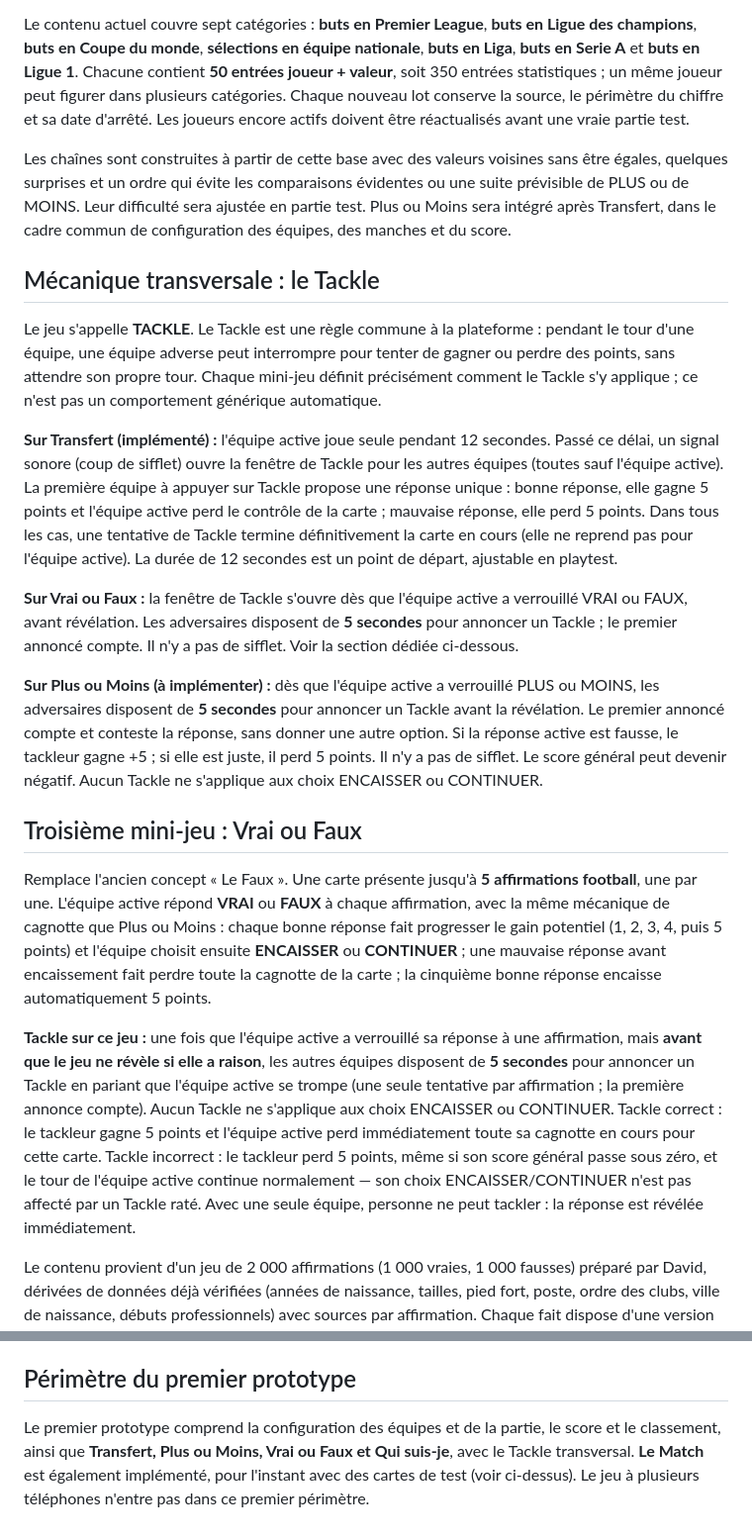
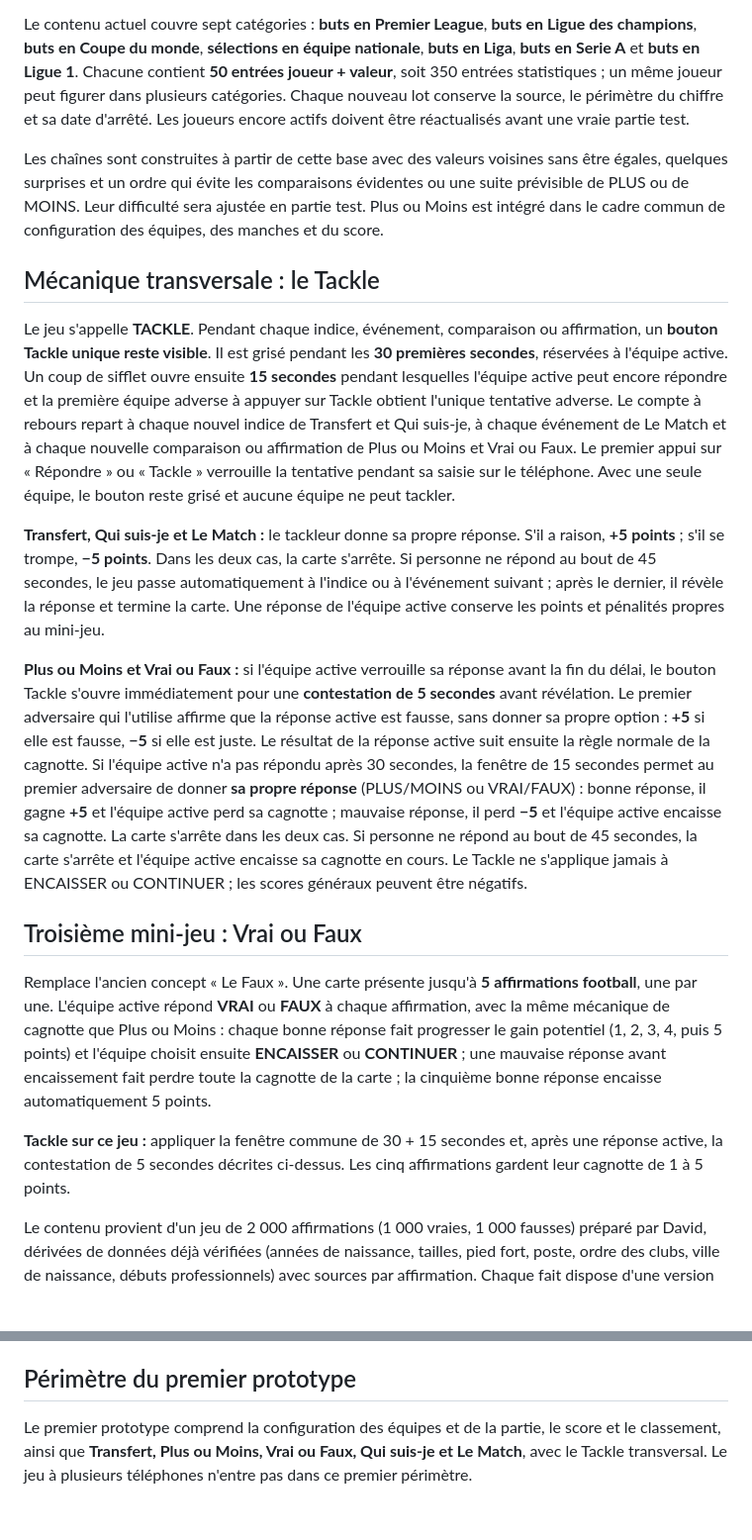
Before and after one commit to Dacloccortexa/game-project, a Markdown page: docs/GAME_DESIGN.md, 2 parts joined by grey strips. Shown at 99% size. Drawn GitHub-style; blank space fills up the shorter version.

Commit message:
Documenter le bouton Tackle commun et le rythme 30 + 15 secondes

```diff
--- a/docs/GAME_DESIGN.md
+++ b/docs/GAME_DESIGN.md
@@ -58,23 +58,21 @@ Une mauvaise réponse termine la carte avec **0 point**. Après chaque bonne ré
 
 Le contenu actuel couvre sept catégories : **buts en Premier League**, **buts en Ligue des champions**, **buts en Coupe du monde**, **sélections en équipe nationale**, **buts en Liga**, **buts en Serie A** et **buts en Ligue 1**. Chacune contient **50 entrées joueur + valeur**, soit 350 entrées statistiques ; un même joueur peut figurer dans plusieurs catégories. Chaque nouveau lot conserve la source, le périmètre du chiffre et sa date d'arrêté. Les joueurs encore actifs doivent être réactualisés avant une vraie partie test.
 
-Les chaînes sont construites à partir de cette base avec des valeurs voisines sans être égales, quelques surprises et un ordre qui évite les comparaisons évidentes ou une suite prévisible de PLUS ou de MOINS. Leur difficulté sera ajustée en partie test. Plus ou Moins sera intégré après Transfert, dans le cadre commun de configuration des équipes, des manches et du score.
+Les chaînes sont construites à partir de cette base avec des valeurs voisines sans être égales, quelques surprises et un ordre qui évite les comparaisons évidentes ou une suite prévisible de PLUS ou de MOINS. Leur difficulté sera ajustée en partie test. Plus ou Moins est intégré dans le cadre commun de configuration des équipes, des manches et du score.
 
 ## Mécanique transversale : le Tackle
 
-Le jeu s'appelle **TACKLE**. Le Tackle est une règle commune à la plateforme : pendant le tour d'une équipe, une équipe adverse peut interrompre pour tenter de gagner ou perdre des points, sans attendre son propre tour. Chaque mini-jeu définit précisément comment le Tackle s'y applique ; ce n'est pas un comportement générique automatique.
+Le jeu s'appelle **TACKLE**. Pendant chaque indice, événement, comparaison ou affirmation, un **bouton Tackle unique reste visible**. Il est grisé pendant les **30 premières secondes**, réservées à l'équipe active. Un coup de sifflet ouvre ensuite **15 secondes** pendant lesquelles l'équipe active peut encore répondre et la première équipe adverse à appuyer sur Tackle obtient l'unique tentative adverse. Le compte à rebours repart à chaque nouvel indice de Transfert et Qui suis-je, à chaque événement de Le Match et à chaque nouvelle comparaison ou affirmation de Plus ou Moins et Vrai ou Faux. Le premier appui sur « Répondre » ou « Tackle » verrouille la tentative pendant sa saisie sur le téléphone. Avec une seule équipe, le bouton reste grisé et aucune équipe ne peut tackler.
 
-**Sur Transfert (implémenté) :** l'équipe active joue seule pendant 12 secondes. Passé ce délai, un signal sonore (coup de sifflet) ouvre la fenêtre de Tackle pour les autres équipes (toutes sauf l'équipe active). La première équipe à appuyer sur Tackle propose une réponse unique : bonne réponse, elle gagne 5 points et l'équipe active perd le contrôle de la carte ; mauvaise réponse, elle perd 5 points. Dans tous les cas, une tentative de Tackle termine définitivement la carte en cours (elle ne reprend pas pour l'équipe active). La durée de 12 secondes est un point de départ, ajustable en playtest.
+**Transfert, Qui suis-je et Le Match :** le tackleur donne sa propre réponse. S'il a raison, **+5 points** ; s'il se trompe, **−5 points**. Dans les deux cas, la carte s'arrête. Si personne ne répond au bout de 45 secondes, le jeu passe automatiquement à l'indice ou à l'événement suivant ; après le dernier, il révèle la réponse et termine la carte. Une réponse de l'équipe active conserve les points et pénalités propres au mini-jeu.
 
-**Sur Vrai ou Faux :** la fenêtre de Tackle s'ouvre dès que l'équipe active a verrouillé VRAI ou FAUX, avant révélation. Les adversaires disposent de **5 secondes** pour annoncer un Tackle ; le premier annoncé compte. Il n'y a pas de sifflet. Voir la section dédiée ci-dessous.
-
-**Sur Plus ou Moins (à implémenter) :** dès que l'équipe active a verrouillé PLUS ou MOINS, les adversaires disposent de **5 secondes** pour annoncer un Tackle avant la révélation. Le premier annoncé compte et conteste la réponse, sans donner une autre option. Si la réponse active est fausse, le tackleur gagne +5 ; si elle est juste, il perd 5 points. Il n'y a pas de sifflet. Le score général peut devenir négatif. Aucun Tackle ne s'applique aux choix ENCAISSER ou CONTINUER.
+**Plus ou Moins et Vrai ou Faux :** si l'équipe active verrouille sa réponse avant la fin du délai, le bouton Tackle s'ouvre immédiatement pour une **contestation de 5 secondes** avant révélation. Le premier adversaire qui l'utilise affirme que la réponse active est fausse, sans donner sa propre option : **+5** si elle est fausse, **−5** si elle est juste. Le résultat de la réponse active suit ensuite la règle normale de la cagnotte. Si l'équipe active n'a pas répondu après 30 secondes, la fenêtre de 15 secondes permet au premier adversaire de donner **sa propre réponse** (PLUS/MOINS ou VRAI/FAUX) : bonne réponse, il gagne **+5** et l'équipe active perd sa cagnotte ; mauvaise réponse, il perd **−5** et l'équipe active encaisse sa cagnotte. La carte s'arrête dans les deux cas. Si personne ne répond au bout de 45 secondes, la carte s'arrête et l'équipe active encaisse sa cagnotte en cours. Le Tackle ne s'applique jamais à ENCAISSER ou CONTINUER ; les scores généraux peuvent être négatifs.
 
 ## Troisième mini-jeu : Vrai ou Faux
 
 Remplace l'ancien concept « Le Faux ». Une carte présente jusqu'à **5 affirmations football**, une par une. L'équipe active répond **VRAI** ou **FAUX** à chaque affirmation, avec la même mécanique de cagnotte que Plus ou Moins : chaque bonne réponse fait progresser le gain potentiel (1, 2, 3, 4, puis 5 points) et l'équipe choisit ensuite **ENCAISSER** ou **CONTINUER** ; une mauvaise réponse avant encaissement fait perdre toute la cagnotte de la carte ; la cinquième bonne réponse encaisse automatiquement 5 points.
 
-**Tackle sur ce jeu :** une fois que l'équipe active a verrouillé sa réponse à une affirmation, mais **avant que le jeu ne révèle si elle a raison**, les autres équipes disposent de **5 secondes** pour annoncer un Tackle en pariant que l'équipe active se trompe (une seule tentative par affirmation ; la première annonce compte). Aucun Tackle ne s'applique aux choix ENCAISSER ou CONTINUER. Tackle correct : le tackleur gagne 5 points et l'équipe active perd immédiatement toute sa cagnotte en cours pour cette carte. Tackle incorrect : le tackleur perd 5 points, même si son score général passe sous zéro, et le tour de l'équipe active continue normalement — son choix ENCAISSER/CONTINUER n'est pas affecté par un Tackle raté. Avec une seule équipe, personne ne peut tackler : la réponse est révélée immédiatement.
+**Tackle sur ce jeu :** appliquer la fenêtre commune de 30 + 15 secondes et, après une réponse active, la contestation de 5 secondes décrites ci-dessus. Les cinq affirmations gardent leur cagnotte de 1 à 5 points.
 
 Le contenu provient d'un jeu de 2 000 affirmations (1 000 vraies, 1 000 fausses) préparé par David, dérivées de données déjà vérifiées (années de naissance, tailles, pied fort, poste, ordre des clubs, ville de naissance, débuts professionnels) avec sources par affirmation. Chaque fait dispose d'une version vraie et d'une version fausse regroupées par un identifiant commun, pour ne jamais réunir deux énoncés sur le même fait dans une même carte. Implémenté dans `index.html` (`src/data/vraifaux-statements.json`).
 
@@ -116,4 +114,4 @@ Les cartes sont préparées et leurs faits vérifiés par un agent avant d'être
 
 ## Périmètre du premier prototype
 
-Le premier prototype comprend la configuration des équipes et de la partie, le score et le classement, ainsi que **Transfert, Plus ou Moins, Vrai ou Faux et Qui suis-je**, avec le Tackle transversal. **Le Match** est également implémenté, pour l'instant avec des cartes de test (voir ci-dessus). Le jeu à plusieurs téléphones n'entre pas dans ce premier périmètre.
+Le premier prototype comprend la configuration des équipes et de la partie, le score et le classement, ainsi que **Transfert, Plus ou Moins, Vrai ou Faux, Qui suis-je et Le Match**, avec le Tackle transversal. Le jeu à plusieurs téléphones n'entre pas dans ce premier périmètre.
```
Also changed, not shown: other parts of docs/GAME_DESIGN.md (+4 -4 lines).
